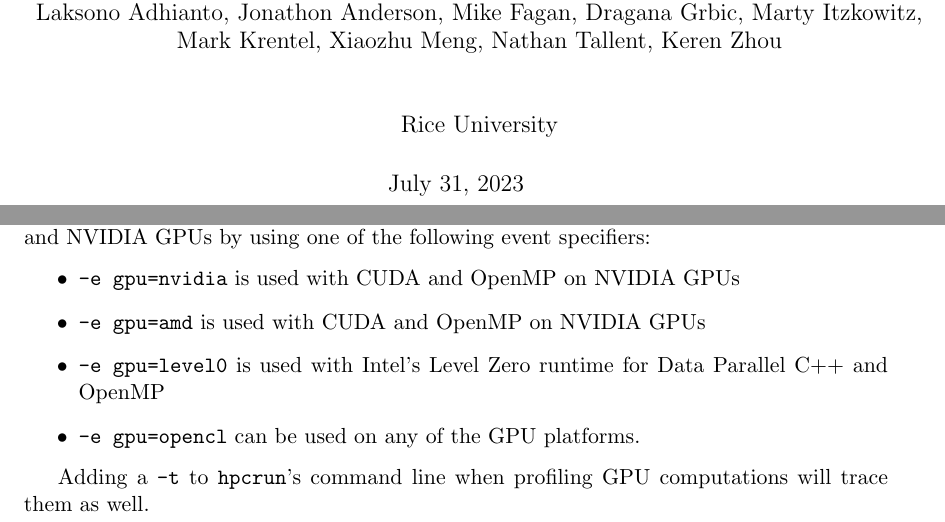
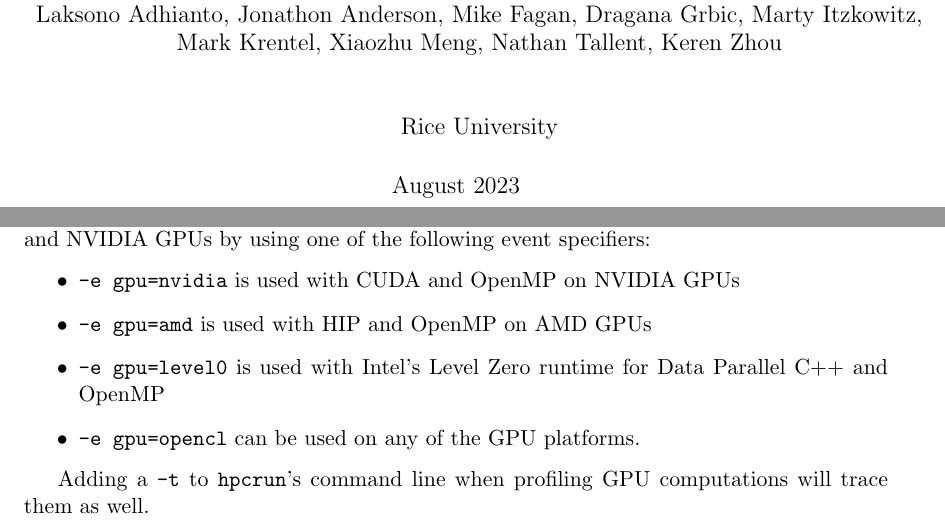
Before and after one commit to HPCToolkit/hpctoolkit-manual, a LaTeX thesis (HPCToolkit-users-manual.tex): two parts of pages 1 and 21 of 136, joined at a grey line, cut so that both start at the same text. Compiled offline with pdfLaTeX.

Commit message:
Fix typo describing "-e gpu=amd" in section 3.1.2

```diff
--- a/HPCToolkit-users-manual.tex
+++ b/HPCToolkit-users-manual.tex
@@ -120,7 +120,7 @@
 % ***************************************************************************
 % ***************************************************************************
 
-\title{\HPCToolkit{} User's Manual\\[.5in]Version 2023.07.31}
+\title{\HPCToolkit{} User's Manual\\[.5in]Version 2023.08.0}
 %\subtitle{}
 
 \author{John Mellor-Crummey,\\
@@ -137,8 +137,7 @@
 \\
 Rice University\\
 }
-
-\date{July 31, 2023}
+\date{August 2023}
 
 \maketitle
 
@@ -547,7 +546,7 @@
 One can simply profile and optionally trace computations offloaded onto AMD, Intel, and NVIDIA GPUs by using one of the following event specifiers:
 \begin{itemize}
 \item  {\tt -e gpu=nvidia}  is used with CUDA and OpenMP on NVIDIA GPUs
-\item  {\tt -e gpu=amd}  is used with CUDA and OpenMP on NVIDIA GPUs
+\item  {\tt -e gpu=amd}  is used with HIP and OpenMP on AMD GPUs
 \item  {\tt -e gpu=level0}  is used with Intel's Level Zero runtime for Data Parallel C++ and OpenMP
 \item  {\tt -e gpu=opencl}  can be used on any of the GPU platforms.
 \end{itemize}
```
